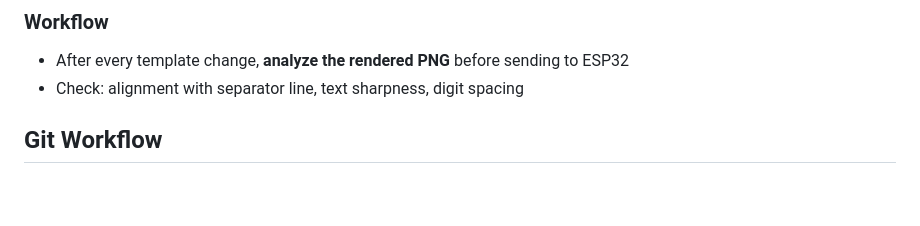
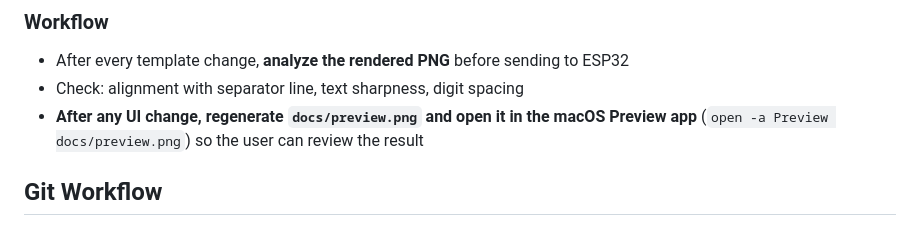
Before and after one commit to moifort/home-dashboard, a Markdown page: CLAUDE.md, the part around the change. Drawn GitHub-style; blank space fills up the shorter version.

Commit message:
style(renderer): group euro savings next to kWh total in solar title
Also document the UI-preview workflow in CLAUDE.md.

```diff
--- a/CLAUDE.md
+++ b/CLAUDE.md
@@ -83,6 +83,7 @@ arduino-cli monitor --port /dev/cu.usbmodem101 --config baudrate=115200
 ### Workflow
 - After every template change, **analyze the rendered PNG** before sending to ESP32
 - Check: alignment with separator line, text sharpness, digit spacing
+- **After any UI change, regenerate `docs/preview.png` and open it in the macOS Preview app** (`open -a Preview docs/preview.png`) so the user can review the result
 
 ## Git Workflow
 
```
Also changed, not shown: docs/preview.png, 1 other file.
